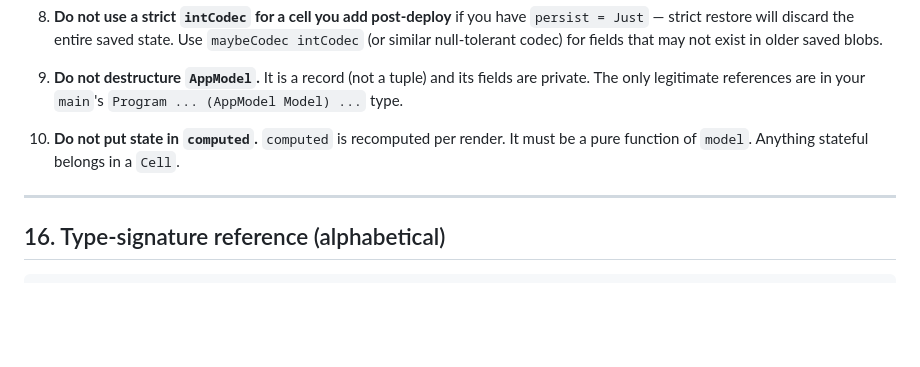
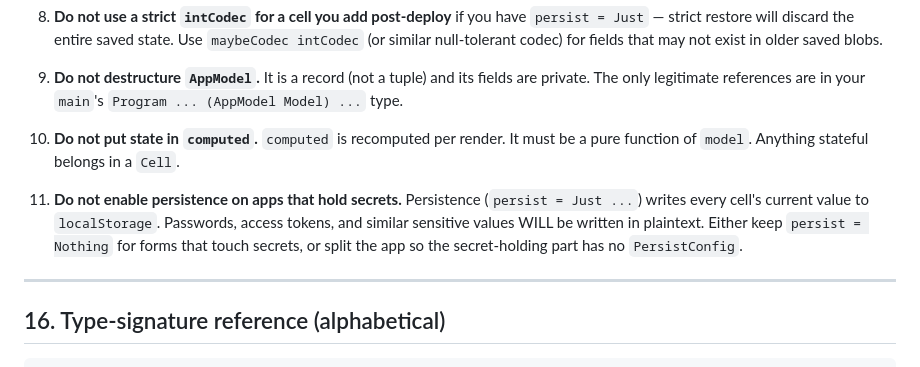
Before and after one commit to bcardiff/elm-rad, a Markdown page: docs/llm/elm-rad-app-spec.md, the part around the change. GitHub-like rendering; blank space fills up the shorter version.

Commit message:
Warn about persistence + secrets

```diff
--- a/docs/llm/elm-rad-app-spec.md
+++ b/docs/llm/elm-rad-app-spec.md
@@ -731,6 +731,8 @@ main =
 
 10. **Do not put state in `computed`.** `computed` is recomputed per render. It must be a pure function of `model`. Anything stateful belongs in a `Cell`.
 
+11. **Do not enable persistence on apps that hold secrets.** Persistence (`persist = Just ...`) writes every cell's current value to `localStorage`. Passwords, access tokens, and similar sensitive values WILL be written in plaintext. Either keep `persist = Nothing` for forms that touch secrets, or split the app so the secret-holding part has no `PersistConfig`.
+
 ---
 
 ## 16. Type-signature reference (alphabetical)
```
Also changed, not shown: docs/design-elm-rad.md (+2 -0 lines), docs/plans/2026-05-12-secret-cells-exploration.md (added, +94 -0 lines).
